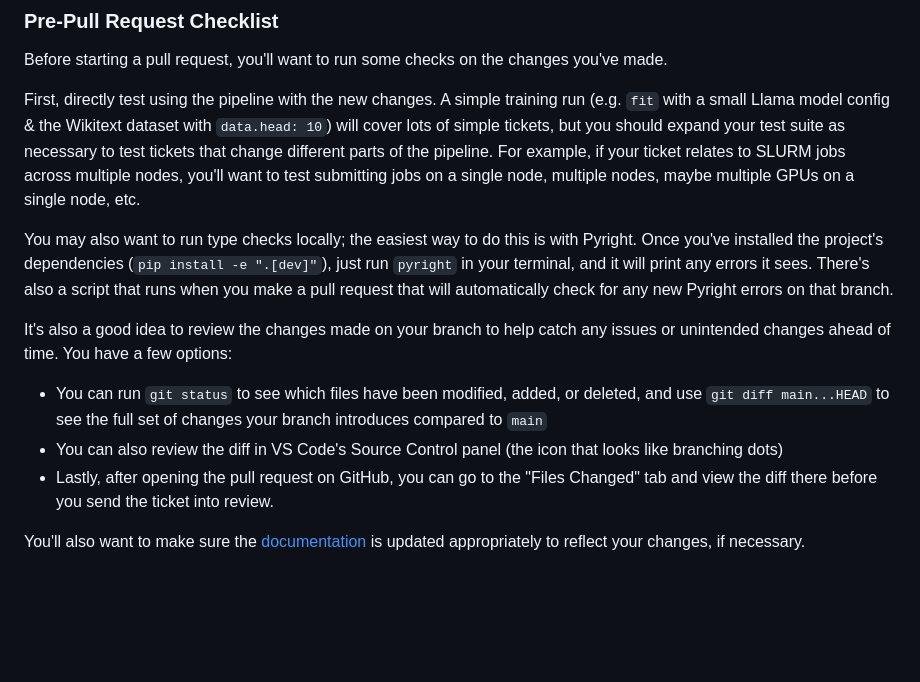
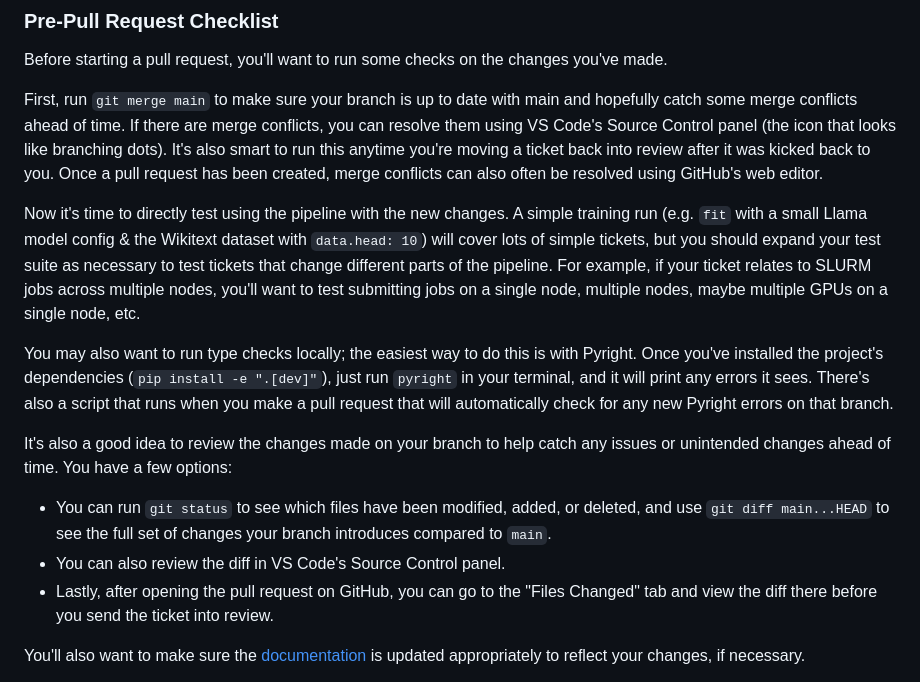
Before and after one commit to DRAGNLabs/MIRROR-Pipeline, a Markdown page: docs/mirror onboarding/mirror onboarding.md, the part around the change. GitHub-like rendering; blank space fills up the shorter version.

Commit message:
Update documentation per ticket

```diff
--- a/docs/mirror onboarding/mirror onboarding.md
+++ b/docs/mirror onboarding/mirror onboarding.md
@@ -410,13 +410,15 @@ Replace `fit` with `preprocess` if you are just trying to do a preprocessing run
 
 Before starting a pull request, you'll want to run some checks on the changes you've made.
 
-First, directly test using the pipeline with the new changes. A simple training run (e.g. `fit` with a small Llama model config & the Wikitext dataset with `data.head: 10`) will cover lots of simple tickets, but you should expand your test suite as necessary to test tickets that change different parts of the pipeline. For example, if your ticket relates to SLURM jobs across multiple nodes, you'll want to test submitting jobs on a single node, multiple nodes, maybe multiple GPUs on a single node, etc.
+First, run `git merge main` to make sure your branch is up to date with main and hopefully catch some merge conflicts ahead of time. If there are merge conflicts, you can resolve them using VS Code's Source Control panel (the icon that looks like branching dots). It's also smart to run this anytime you're moving a ticket back into review after it was kicked back to you. Once a pull request has been created, merge conflicts can also often be resolved using GitHub's web editor.
+
+Now it's time to directly test using the pipeline with the new changes. A simple training run (e.g. `fit` with a small Llama model config & the Wikitext dataset with `data.head: 10`) will cover lots of simple tickets, but you should expand your test suite as necessary to test tickets that change different parts of the pipeline. For example, if your ticket relates to SLURM jobs across multiple nodes, you'll want to test submitting jobs on a single node, multiple nodes, maybe multiple GPUs on a single node, etc.
 
 You may also want to run type checks locally; the easiest way to do this is with Pyright. Once you've installed the project's dependencies (`pip install -e ".[dev]"`), just run `pyright` in your terminal, and it will print any errors it sees. There's also a script that runs when you make a pull request that will automatically check for any new Pyright errors on that branch.
 
 It's also a good idea to review the changes made on your branch to help catch any issues or unintended changes ahead of time. You have a few options:
-- You can run `git status` to see which files have been modified, added, or deleted, and use `git diff main...HEAD` to see the full set of changes your branch introduces compared to `main`
-- You can also review the diff in VS Code's Source Control panel (the icon that looks like branching dots)
+- You can run `git status` to see which files have been modified, added, or deleted, and use `git diff main...HEAD` to see the full set of changes your branch introduces compared to `main`.
+- You can also review the diff in VS Code's Source Control panel.
 - Lastly, after opening the pull request on GitHub, you can go to the "Files Changed" tab and view the diff there before you send the ticket into review.
 
 You'll also want to make sure the [documentation](../docs/) is updated appropriately to reflect your changes, if necessary.
```
